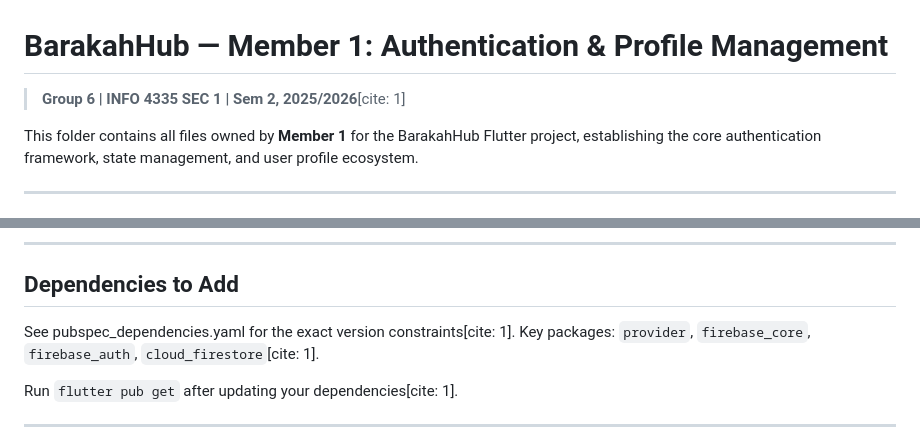
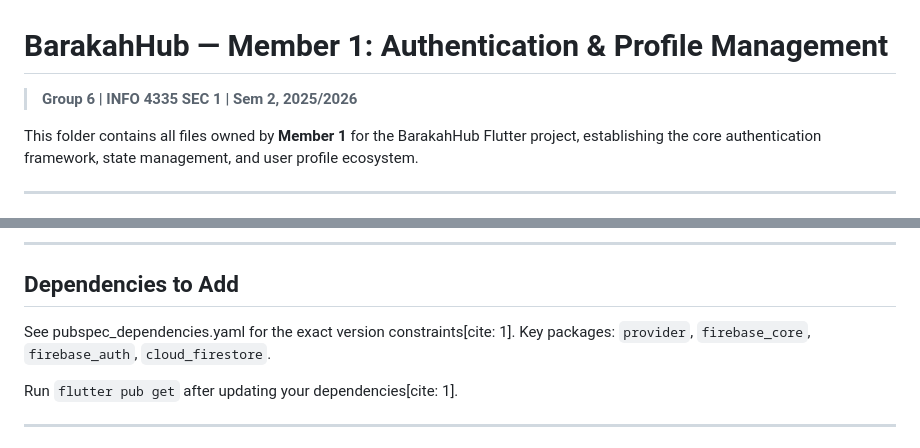
Before and after one commit to nurdanish22/BarakahHub, a Markdown page: README_MEMBER1.md, 2 parts joined by grey strips. Drawn GitHub-style.

Commit message:
Fix formatting issues in README_MEMBER1.md

```diff
--- a/README_MEMBER1.md
+++ b/README_MEMBER1.md
@@ -1,6 +1,6 @@
 # BarakahHub — Member 1: Authentication & Profile Management
 
-> **Group 6 | INFO 4335 SEC 1 | Sem 2, 2025/2026**[cite: 1]
+> **Group 6 | INFO 4335 SEC 1 | Sem 2, 2025/2026**
 
 This folder contains all files owned by **Member 1** for the BarakahHub Flutter project, establishing the core authentication framework, state management, and user profile ecosystem.
 
@@ -93,7 +93,7 @@ To link to the user profile screen from the sidebar or dashboard[cite: 1]:
 ## Dependencies to Add
 
 See pubspec_dependencies.yaml for the exact version constraints[cite: 1].
-Key packages: `provider`, `firebase_core`, `firebase_auth`, `cloud_firestore`[cite: 1].
+Key packages: `provider`, `firebase_core`, `firebase_auth`, `cloud_firestore`.
 
 Run `flutter pub get` after updating your dependencies[cite: 1].
 
```
